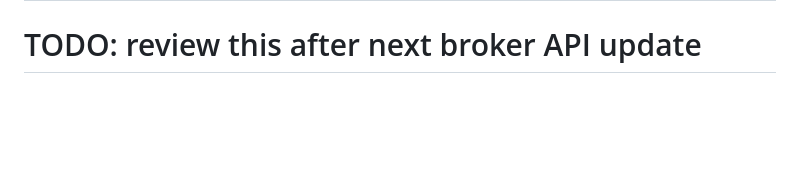
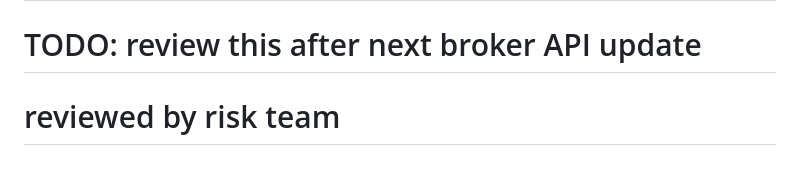
Before and after one commit to Robachmd/BetNet, a Markdown page: README.md, the part around the change. Rendered like a GitHub page; blank space fills up the shorter version.

```diff
--- a/README.md
+++ b/README.md
@@ -576,3 +576,4 @@ Built with care for the Ethiopian rental market
 # updated: 2026-08-19
 # pending QA sign-off
 # TODO: review this after next broker API update
+# reviewed by risk team
```
